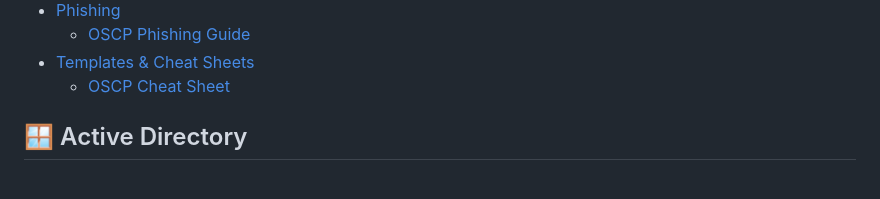
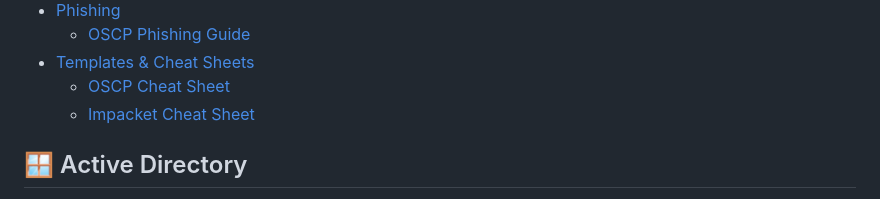
Before and after one commit to rottaj/Rotta-Rocks, a Markdown page: SUMMARY.md, the part around the change. GitHub-like rendering.

```diff
--- a/SUMMARY.md
+++ b/SUMMARY.md
@@ -141,6 +141,7 @@
   * [OSCP Phishing Guide](ethical-hacking/phishing/oscp-phishing-guide.md)
 * [Templates & Cheat Sheets](ethical-hacking/templates-and-cheat-sheets/README.md)
   * [OSCP Cheat Sheet](ethical-hacking/templates-and-cheat-sheets/oscp-cheat-sheet.md)
+  * [Impacket Cheat Sheet](ethical-hacking/templates-and-cheat-sheets/impacket-cheat-sheet.md)
 
 ## 🪟 Active Directory
 
```
Also changed, not shown: ethical-hacking/templates-and-cheat-sheets/impacket-cheat-sheet.md (added, +193 -0 lines).
